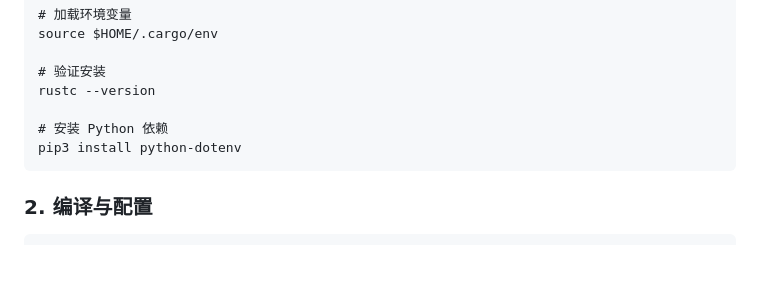
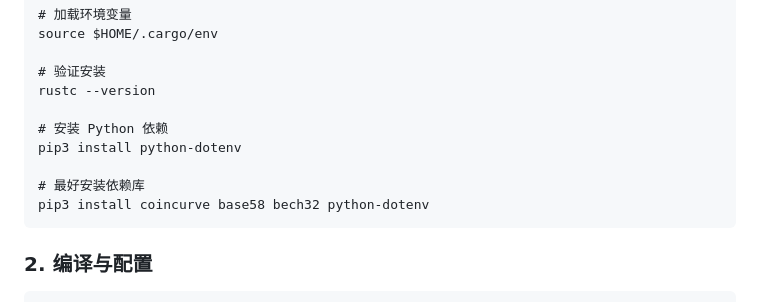
Before and after one commit to hjm31ok/btc-hunter, a Markdown page: README.md, the part around the change. GitHub-like rendering; blank space fills up the shorter version.

````diff
--- a/README.md
+++ b/README.md
@@ -51,6 +51,9 @@ rustc --version
 
 # 安装 Python 依赖
 pip3 install python-dotenv
+
+# 最好安装依赖库
+pip3 install coincurve base58 bech32 python-dotenv
 ```
 
 ### 2. 编译与配置
````
